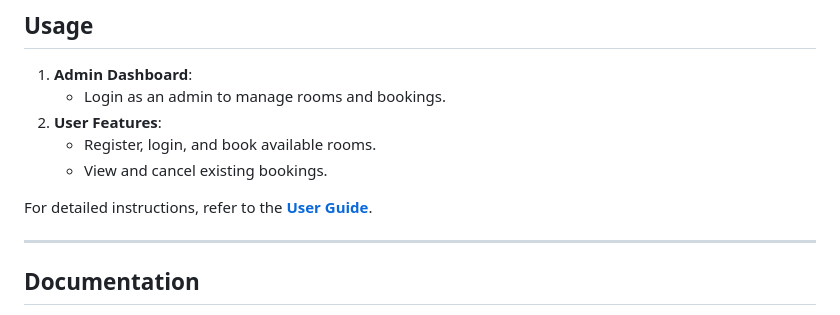
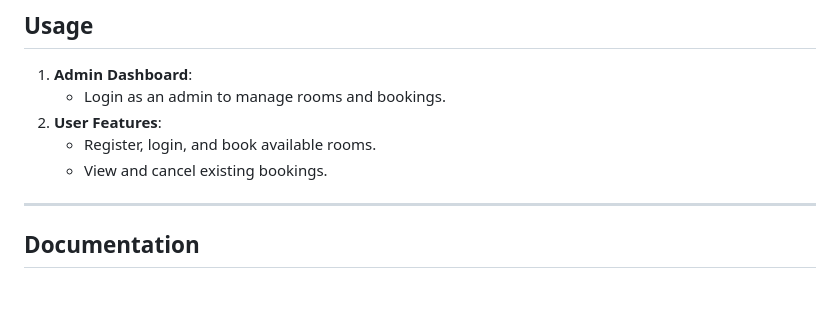
Before and after one commit to AdithyaaSivamal/UOW-Booking-System, a Markdown page: readme.md, the part around the change. Drawn GitHub-style; blank space fills up the shorter version.

```diff
--- a/readme.md
+++ b/readme.md
@@ -115,7 +115,6 @@ This project focuses on **secure development** and includes:
    - Register, login, and book available rooms.
    - View and cancel existing bookings.
 
-For detailed instructions, refer to the **[User Guide](docs/User_Guide.pdf)**.
 
 ---
 
```
